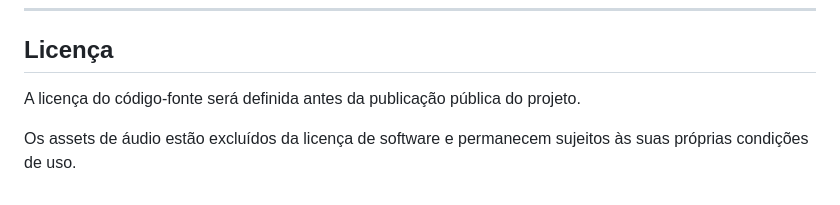
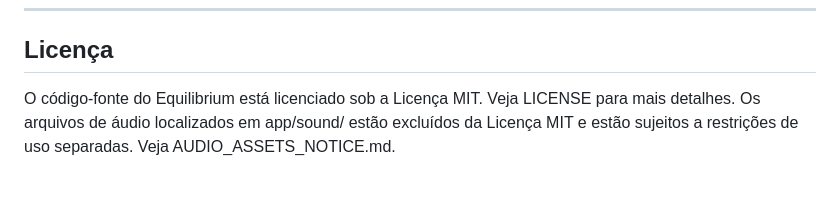
Before and after one commit to Silos-Antonio/Projeto-Equilibrium, a Markdown page: README.pt-BR.md, the part around the change. Drawn GitHub-style.

Commit message:
Update licensing details in README.pt-BR.md
Clarified licensing information for source code and audio assets.

```diff
--- a/README.pt-BR.md
+++ b/README.pt-BR.md
@@ -611,7 +611,5 @@ Desenvolvedor de software com foco em backend, APIs, bancos de dados e aplicaç
 ---
 
 ## Licença
-
-A licença do código-fonte será definida antes da publicação pública do projeto.
-
-Os assets de áudio estão excluídos da licença de software e permanecem sujeitos às suas próprias condições de uso.
+O código-fonte do Equilibrium está licenciado sob a Licença MIT. Veja LICENSE para mais detalhes.
+Os arquivos de áudio localizados em app/sound/ estão excluídos da Licença MIT e estão sujeitos a restrições de uso separadas. Veja AUDIO_ASSETS_NOTICE.md.
```
